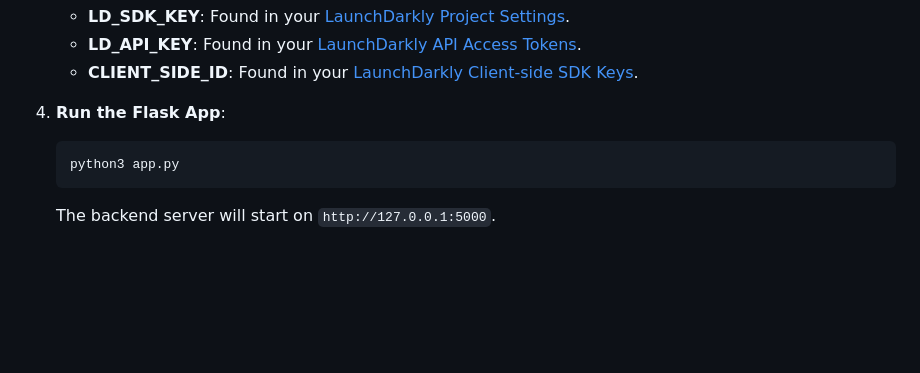
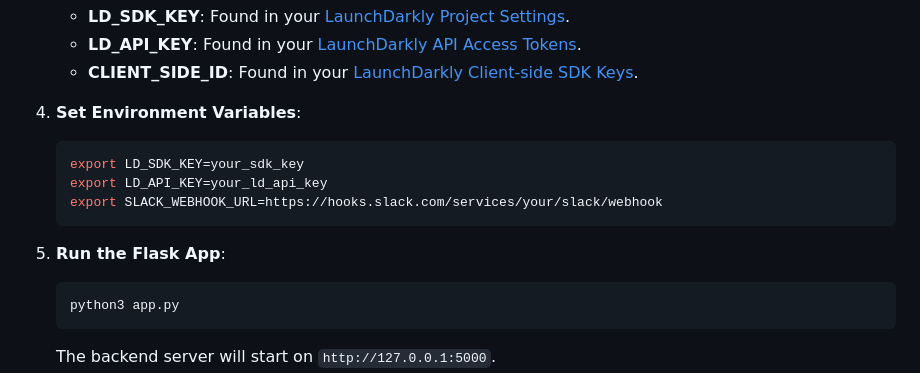
Before and after one commit to nicolemichelle88/googlebooks_featureflags, a Markdown page: README.md, the part around the change. GitHub-like rendering; blank space fills up the shorter version.

````diff
--- a/README.md
+++ b/README.md
@@ -53,7 +53,15 @@ cd google-books-search-app
     - **LD_API_KEY**: Found in your [LaunchDarkly API Access Tokens](https://docs.launchdarkly.com/home/account-security/api-access-tokens).
     - **CLIENT_SIDE_ID**: Found in your [LaunchDarkly Client-side SDK Keys](https://docs.launchdarkly.com/sdk/client-side/javascript#configuring-your-project-and-environment).
 
-4. **Run the Flask App**:
+4. **Set Environment Variables**:
+
+    ```bash
+    export LD_SDK_KEY=your_sdk_key
+    export LD_API_KEY=your_ld_api_key
+    export SLACK_WEBHOOK_URL=https://hooks.slack.com/services/your/slack/webhook
+    ```
+
+5. **Run the Flask App**:
 
     ```bash
     python3 app.py
````
